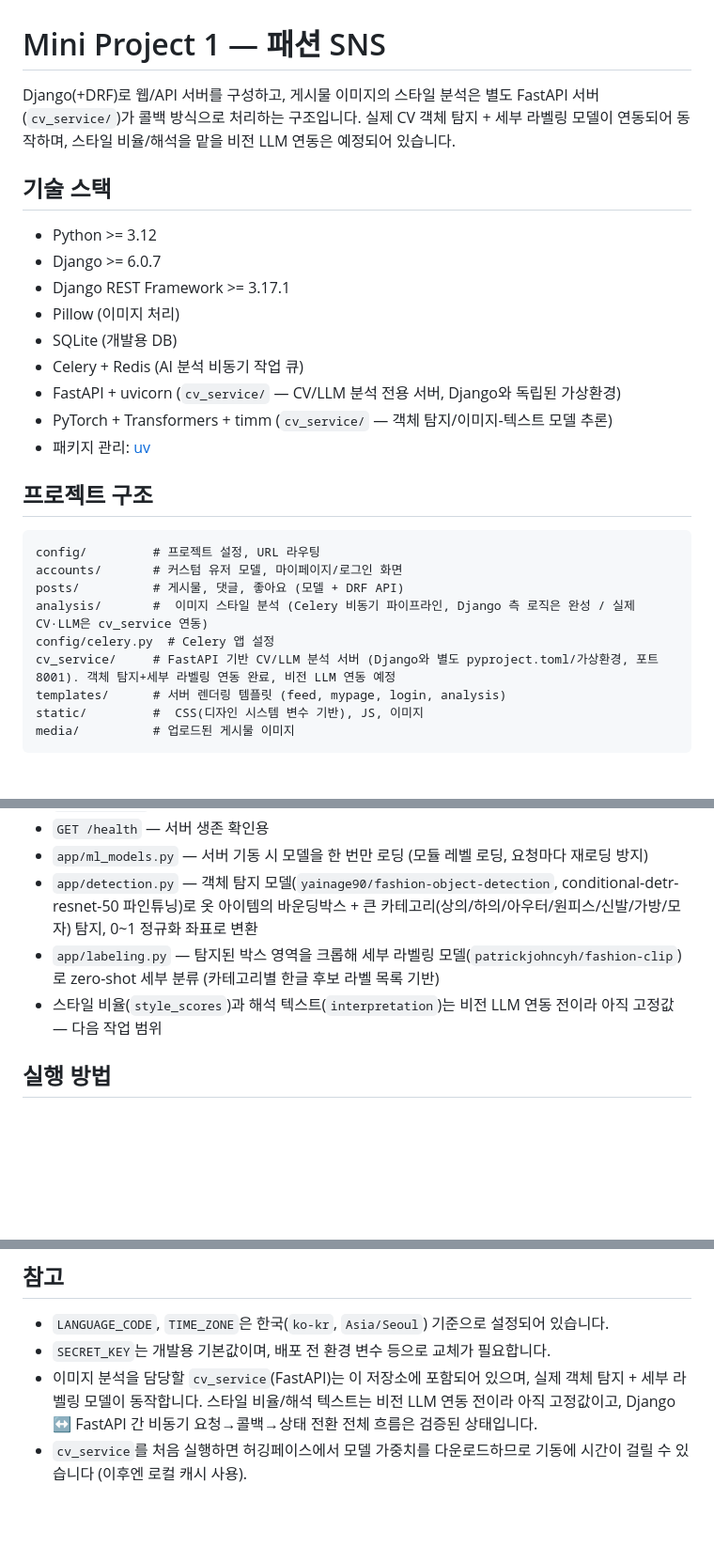
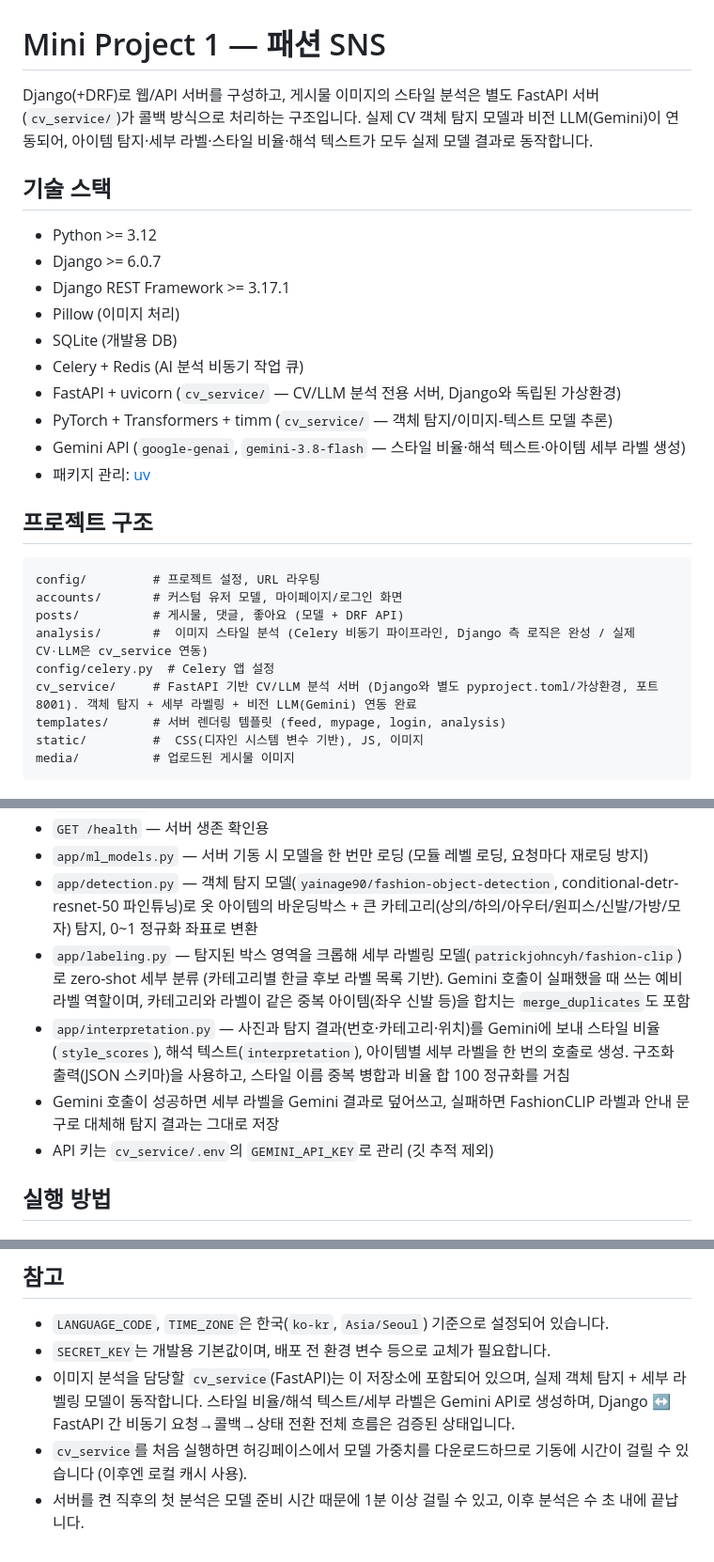
Before and after one commit to dbst0508-beep/mini_pro_MV, a Markdown page: README.md, 3 parts joined by grey strips. Shown at 94% size. Drawn GitHub-style; blank space fills up the shorter version.

Commit message:
docs: README에 비전 LLM(Gemini) 연동 및 라벨링 구조 반영

```diff
--- a/README.md
+++ b/README.md
@@ -1,6 +1,6 @@
 # Mini Project 1 — 패션 SNS
 
-Django(+DRF)로 웹/API 서버를 구성하고, 게시물 이미지의 스타일 분석은 별도 FastAPI 서버(`cv_service/`)가 콜백 방식으로 처리하는 구조입니다. 실제 CV 객체 탐지 + 세부 라벨링 모델이 연동되어 동작하며, 스타일 비율/해석을 맡을 비전 LLM 연동은 예정되어 있습니다.
+Django(+DRF)로 웹/API 서버를 구성하고, 게시물 이미지의 스타일 분석은 별도 FastAPI 서버(`cv_service/`)가 콜백 방식으로 처리하는 구조입니다. 실제 CV 객체 탐지 모델과 비전 LLM(Gemini)이 연동되어, 아이템 탐지·세부 라벨·스타일 비율·해석 텍스트가 모두 실제 모델 결과로 동작합니다.
 
 ## 기술 스택
 
@@ -12,6 +12,7 @@ Django(+DRF)로 웹/API 서버를 구성하고, 게시물 이미지의 스타일
 - Celery + Redis (AI 분석 비동기 작업 큐)
 - FastAPI + uvicorn (`cv_service/` — CV/LLM 분석 전용 서버, Django와 독립된 가상환경)
 - PyTorch + Transformers + timm (`cv_service/` — 객체 탐지/이미지-텍스트 모델 추론)
+- Gemini API (`google-genai`, `gemini-3.8-flash` — 스타일 비율·해석 텍스트·아이템 세부 라벨 생성)
 - 패키지 관리: [uv](https://docs.astral.sh/uv/)
 
 ## 프로젝트 구조
@@ -22,7 +23,7 @@ accounts/       # 커스텀 유저 모델, 마이페이지/로그인 화면
 posts/          # 게시물, 댓글, 좋아요 (모델 + DRF API)
 analysis/       #  이미지 스타일 분석 (Celery 비동기 파이프라인, Django 측 로직은 완성 / 실제 CV·LLM은 cv_service 연동)
 config/celery.py  # Celery 앱 설정
-cv_service/     # FastAPI 기반 CV/LLM 분석 서버 (Django와 별도 pyproject.toml/가상환경, 포트 8001). 객체 탐지+세부 라벨링 연동 완료, 비전 LLM 연동 예정
+cv_service/     # FastAPI 기반 CV/LLM 분석 서버 (Django와 별도 pyproject.toml/가상환경, 포트 8001). 객체 탐지 + 세부 라벨링 + 비전 LLM(Gemini) 연동 완료
 templates/      # 서버 렌더링 템플릿 (feed, mypage, login, analysis)
 static/         #  CSS(디자인 시스템 변수 기반), JS, 이미지
 media/          # 업로드된 게시물 이미지
@@ -73,8 +74,10 @@ media/          # 업로드된 게시물 이미지
 - `GET /health` — 서버 생존 확인용
 - `app/ml_models.py` — 서버 기동 시 모델을 한 번만 로딩 (모듈 레벨 로딩, 요청마다 재로딩 방지)
 - `app/detection.py` — 객체 탐지 모델(`yainage90/fashion-object-detection`, conditional-detr-resnet-50 파인튜닝)로 옷 아이템의 바운딩박스 + 큰 카테고리(상의/하의/아우터/원피스/신발/가방/모자) 탐지, 0~1 정규화 좌표로 변환
-- `app/labeling.py` — 탐지된 박스 영역을 크롭해 세부 라벨링 모델(`patrickjohncyh/fashion-clip`)로 zero-shot 세부 분류 (카테고리별 한글 후보 라벨 목록 기반)
-- 스타일 비율(`style_scores`)과 해석 텍스트(`interpretation`)는 비전 LLM 연동 전이라 아직 고정값 — 다음 작업 범위
+- `app/labeling.py` — 탐지된 박스 영역을 크롭해 세부 라벨링 모델(`patrickjohncyh/fashion-clip`)로 zero-shot 세부 분류 (카테고리별 한글 후보 라벨 목록 기반). Gemini 호출이 실패했을 때 쓰는 예비 라벨 역할이며, 카테고리와 라벨이 같은 중복 아이템(좌우 신발 등)을 합치는 `merge_duplicates`도 포함
+- `app/interpretation.py` — 사진과 탐지 결과(번호·카테고리·위치)를 Gemini에 보내 스타일 비율(`style_scores`), 해석 텍스트(`interpretation`), 아이템별 세부 라벨을 한 번의 호출로 생성. 구조화 출력(JSON 스키마)을 사용하고, 스타일 이름 중복 병합과 비율 합 100 정규화를 거침
+- Gemini 호출이 성공하면 세부 라벨을 Gemini 결과로 덮어쓰고, 실패하면 FashionCLIP 라벨과 안내 문구로 대체해 탐지 결과는 그대로 저장
+- API 키는 `cv_service/.env`의 `GEMINI_API_KEY`로 관리 (깃 추적 제외)
 
 
 ## 실행 방법
@@ -126,5 +129,6 @@ uv run python manage.py test accounts
 
 - `LANGUAGE_CODE`, `TIME_ZONE`은 한국(`ko-kr`, `Asia/Seoul`) 기준으로 설정되어 있습니다.
 - `SECRET_KEY`는 개발용 기본값이며, 배포 전 환경 변수 등으로 교체가 필요합니다.
-- 이미지 분석을 담당할 `cv_service`(FastAPI)는 이 저장소에 포함되어 있으며, 실제 객체 탐지 + 세부 라벨링 모델이 동작합니다. 스타일 비율/해석 텍스트는 비전 LLM 연동 전이라 아직 고정값이고, Django ↔ FastAPI 간 비동기 요청→콜백→상태 전환 전체 흐름은 검증된 상태입니다.
+- 이미지 분석을 담당할 `cv_service`(FastAPI)는 이 저장소에 포함되어 있으며, 실제 객체 탐지 + 세부 라벨링 모델이 동작합니다. 스타일 비율/해석 텍스트/세부 라벨은 Gemini API로 생성하며, Django ↔ FastAPI 간 비동기 요청→콜백→상태 전환 전체 흐름은 검증된 상태입니다.
 - `cv_service`를 처음 실행하면 허깅페이스에서 모델 가중치를 다운로드하므로 기동에 시간이 걸릴 수 있습니다 (이후엔 로컬 캐시 사용).
+- 서버를 켠 직후의 첫 분석은 모델 준비 시간 때문에 1분 이상 걸릴 수 있고, 이후 분석은 수 초 내에 끝납니다.
```
Also changed, not shown: other parts of README.md (+1 -1 lines).
